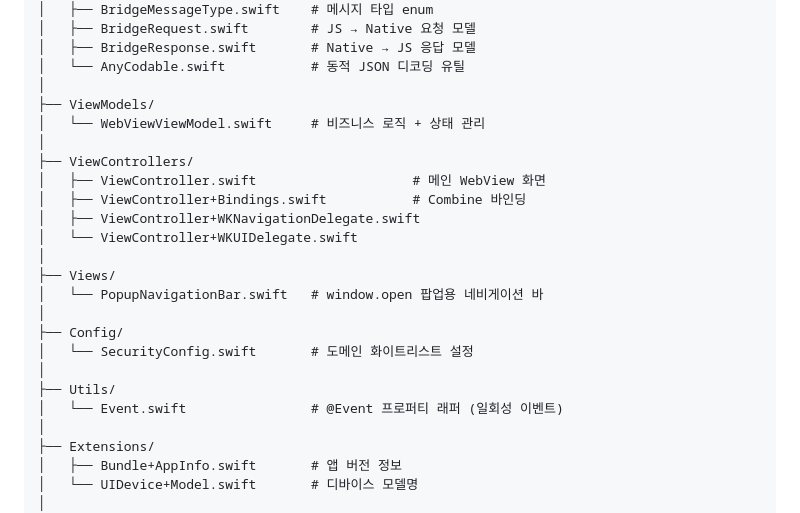
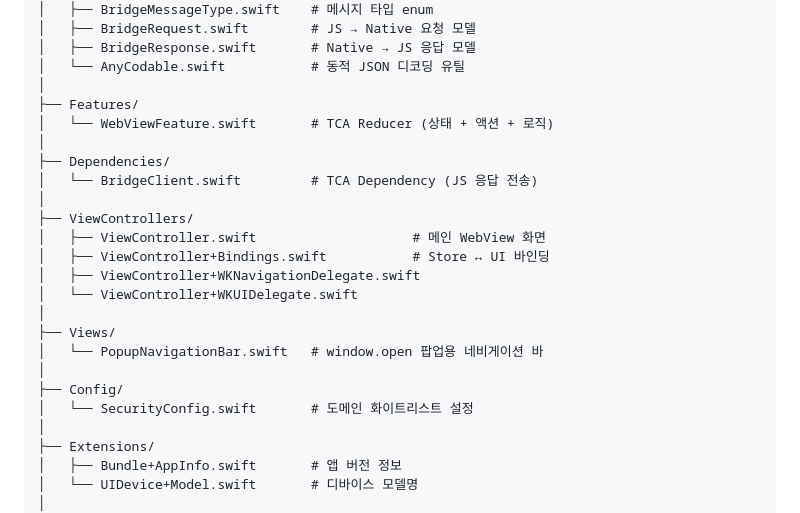
Before and after one commit to ninestar9552/WKWebViewSample, a Markdown page: README.md, the part around one of its changes. Rendered like a GitHub page.

```diff
--- a/README.md
+++ b/README.md
@@ -63,12 +68,15 @@ webview/
 │   ├── BridgeResponse.swift       # Native → JS 응답 모델
 │   └── AnyCodable.swift           # 동적 JSON 디코딩 유틸
 │
-├── ViewModels/
-│   └── WebViewViewModel.swift     # 비즈니스 로직 + 상태 관리
+├── Features/
+│   └── WebViewFeature.swift       # TCA Reducer (상태 + 액션 + 로직)
+│
+├── Dependencies/
+│   └── BridgeClient.swift         # TCA Dependency (JS 응답 전송)
 │
 ├── ViewControllers/
 │   ├── ViewController.swift                    # 메인 WebView 화면
-│   ├── ViewController+Bindings.swift           # Combine 바인딩
+│   ├── ViewController+Bindings.swift           # Store ↔ UI 바인딩
 │   ├── ViewController+WKNavigationDelegate.swift
 │   └── ViewController+WKUIDelegate.swift
 │
@@ -77,9 +85,6 @@ webview/
 │
 ├── Config/
 │   └── SecurityConfig.swift       # 도메인 화이트리스트 설정
-│
-├── Utils/
-│   └── Event.swift                # @Event 프로퍼티 래퍼 (일회성 이벤트)
 │
 ├── Extensions/
 │   ├── Bundle+AppInfo.swift       # 앱 버전 정보
```
Also changed, not shown: other parts of README.md (+81 -32 lines).
